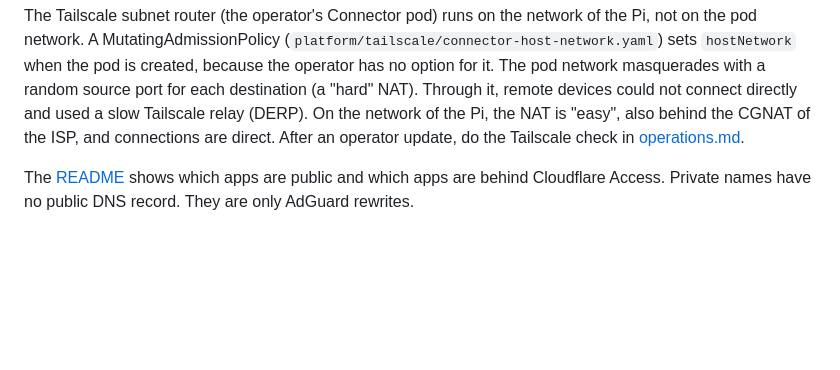
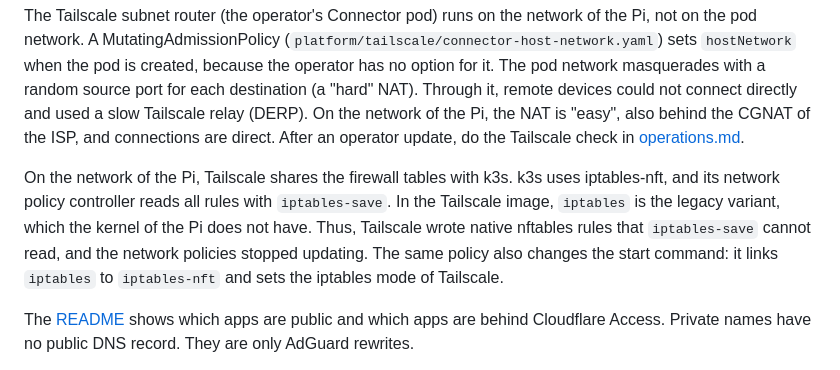
Before and after one commit to JersyJ/lichnovsky, a Markdown page: docs/architecture.md, the part around the change. Rendered like a GitHub page; blank space fills up the shorter version.

```diff
--- a/docs/architecture.md
+++ b/docs/architecture.md
@@ -66,6 +66,13 @@ masquerades with a random source port for each destination (a "hard" NAT). Throu
 devices could not connect directly and used a slow Tailscale relay (DERP). On the network of the
 Pi, the NAT is "easy", also behind the CGNAT of the ISP, and connections are direct. After an
 operator update, do the Tailscale check in [operations.md](operations.md#check-tailscale).
+
+On the network of the Pi, Tailscale shares the firewall tables with k3s. k3s uses iptables-nft,
+and its network policy controller reads all rules with `iptables-save`. In the Tailscale image,
+`iptables` is the legacy variant, which the kernel of the Pi does not have. Thus, Tailscale wrote
+native nftables rules that `iptables-save` cannot read, and the network policies stopped updating.
+The same policy also changes the start command: it links `iptables` to `iptables-nft` and sets
+the iptables mode of Tailscale.
 
 The [README](../README.md) shows which apps are public and which apps are behind Cloudflare Access.
 Private names have no public DNS record. They are only AdGuard rewrites.
```
Also changed, not shown: docs/operations.md (+7 -0 lines).
